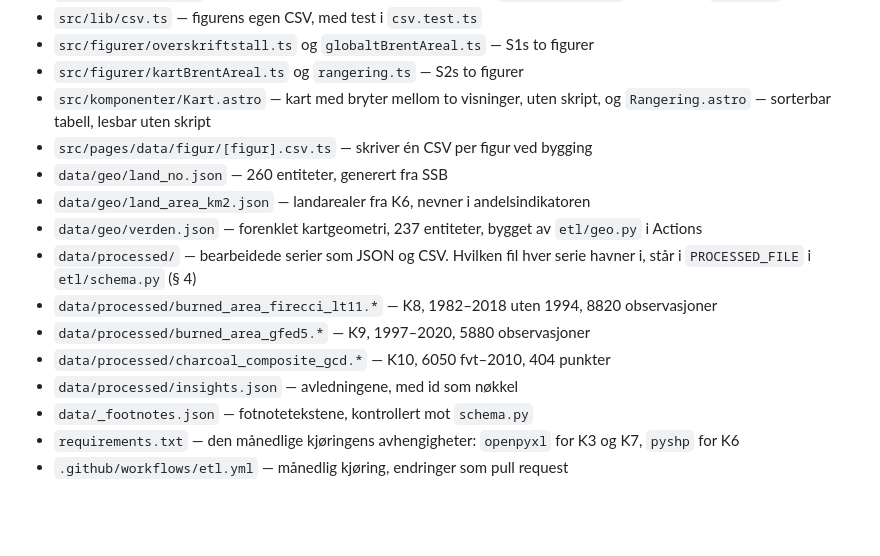
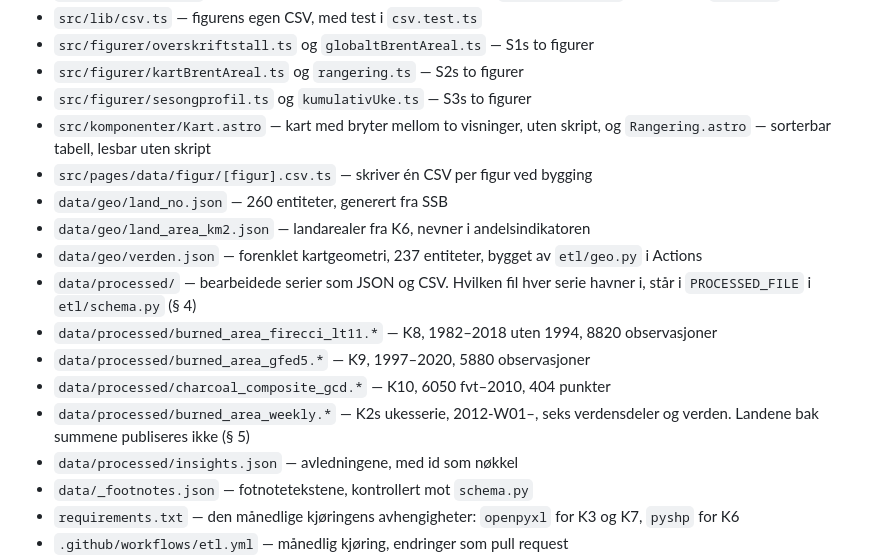
Before and after one commit to sheffielddivided/skogbranner, a Markdown page: CLAUDE.md, the part around one of its changes. GitHub-like rendering; blank space fills up the shorter version.

```diff
--- a/CLAUDE.md
+++ b/CLAUDE.md
@@ -1399,6 +1400,7 @@ sluttbrukeravtale tas ikke inn før avtalen er avklart og notert i
 - `src/lib/csv.ts` — figurens egen CSV, med test i `csv.test.ts`
 - `src/figurer/overskriftstall.ts` og `globaltBrentAreal.ts` — S1s to figurer
 - `src/figurer/kartBrentAreal.ts` og `rangering.ts` — S2s to figurer
+- `src/figurer/sesongprofil.ts` og `kumulativUke.ts` — S3s to figurer
 - `src/komponenter/Kart.astro` — kart med bryter mellom to visninger, uten
   skript, og `Rangering.astro` — sorterbar tabell, lesbar uten skript
 - `src/pages/data/figur/[figur].csv.ts` — skriver én CSV per figur ved bygging
@@ -1412,6 +1414,8 @@ sluttbrukeravtale tas ikke inn før avtalen er avklart og notert i
   8820 observasjoner
 - `data/processed/burned_area_gfed5.*` — K9, 1997–2020, 5880 observasjoner
 - `data/processed/charcoal_composite_gcd.*` — K10, 6050 fvt–2010, 404 punkter
+- `data/processed/burned_area_weekly.*` — K2s ukesserie, 2012-W01–, seks
+  verdensdeler og verden. Landene bak summene publiseres ikke (§ 5)
 - `data/processed/insights.json` — avledningene, med id som nøkkel
 - `data/_footnotes.json` — fotnotetekstene, kontrollert mot `schema.py`
 - `requirements.txt` — den månedlige kjøringens avhengigheter: `openpyxl`
```
Also changed, not shown: other parts of CLAUDE.md (+27 -8 lines).
